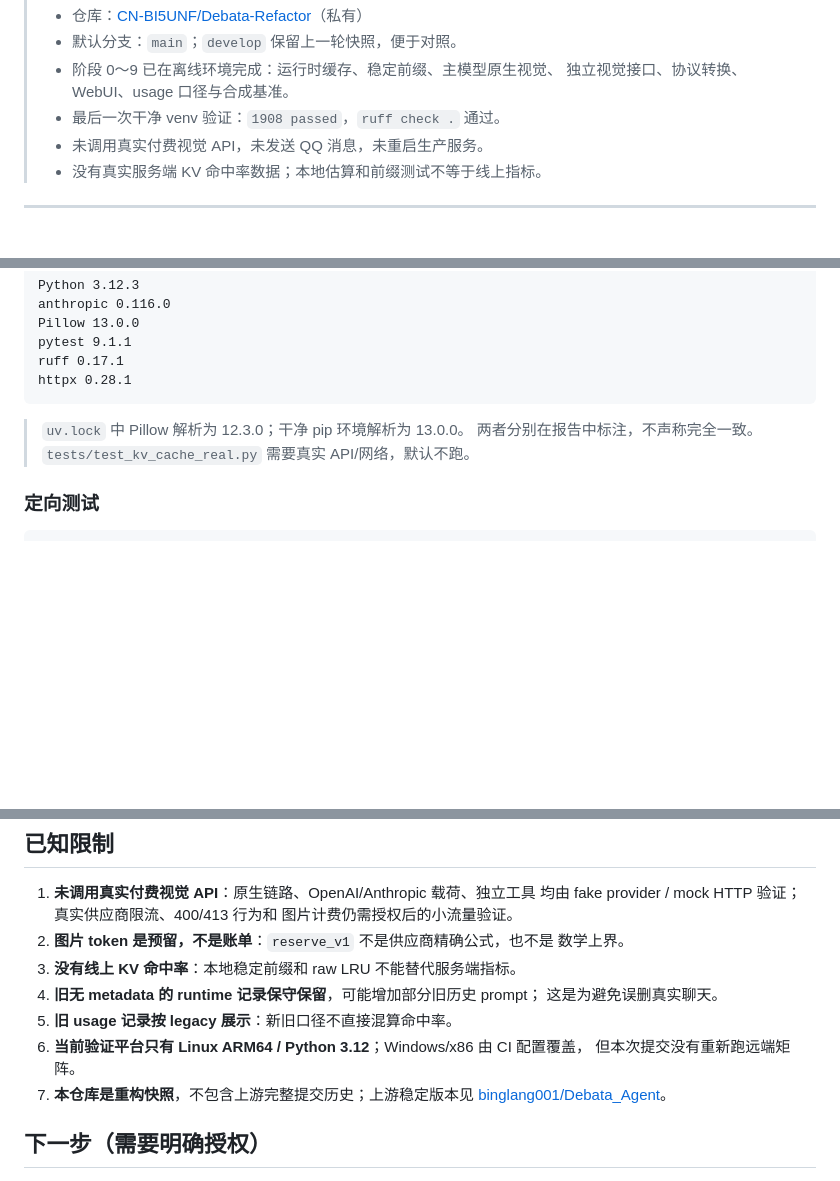
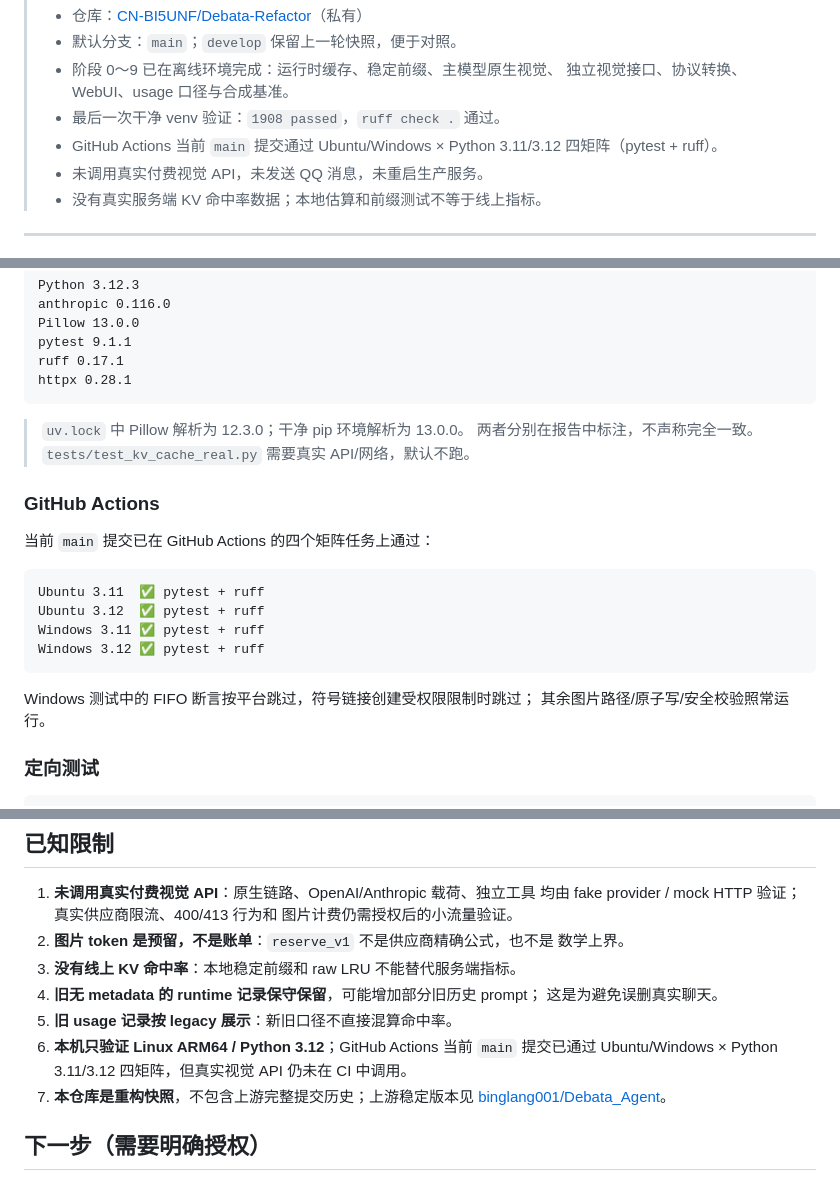
Before and after one commit to CN-BI5UNF/DebataBot, a Markdown page: README.md, 3 parts joined by grey strips. Drawn GitHub-style; blank space fills up the shorter version.

Commit message:
docs: record clean-env and CI verification status
README now reflects 1908 local tests, four-matrix GitHub Actions success, native vision limits, and post-deployment caveats.

````diff
--- a/README.md
+++ b/README.md
@@ -20,6 +21,8 @@
 > - 阶段 0～9 已在离线环境完成：运行时缓存、稳定前缀、主模型原生视觉、
 >   独立视觉接口、协议转换、WebUI、usage 口径与合成基准。
 > - 最后一次干净 venv 验证：`1908 passed`，`ruff check .` 通过。
+> - GitHub Actions 当前 `main` 提交通过 Ubuntu/Windows × Python 3.11/3.12
+>   四矩阵（pytest + ruff）。
 > - 未调用真实付费视觉 API，未发送 QQ 消息，未重启生产服务。
 > - 没有真实服务端 KV 命中率数据；本地估算和前缀测试不等于线上指标。
 
@@ -343,6 +346,20 @@ httpx 0.28.1
 > 两者分别在报告中标注，不声称完全一致。
 > `tests/test_kv_cache_real.py` 需要真实 API/网络，默认不跑。
 
+### GitHub Actions
+
+当前 `main` 提交已在 GitHub Actions 的四个矩阵任务上通过：
+
+```text
+Ubuntu 3.11  ✅ pytest + ruff
+Ubuntu 3.12  ✅ pytest + ruff
+Windows 3.11 ✅ pytest + ruff
+Windows 3.12 ✅ pytest + ruff
+```
+
+Windows 测试中的 FIFO 断言按平台跳过，符号链接创建受权限限制时跳过；
+其余图片路径/原子写/安全校验照常运行。
+
 ### 定向测试
 
 ```bash
@@ -457,8 +474,9 @@ Debata-Refactor/
 4. **旧无 metadata 的 runtime 记录保守保留**，可能增加部分旧历史 prompt；
    这是为避免误删真实聊天。
 5. **旧 usage 记录按 legacy 展示**：新旧口径不直接混算命中率。
-6. **当前验证平台只有 Linux ARM64 / Python 3.12**；Windows/x86 由 CI 配置覆盖，
-   但本次提交没有重新跑远端矩阵。
+6. **本机只验证 Linux ARM64 / Python 3.12**；GitHub Actions 当前 `main`
+   提交已通过 Ubuntu/Windows × Python 3.11/3.12 四矩阵，但真实视觉 API
+   仍未在 CI 中调用。
 7. **本仓库是重构快照**，不包含上游完整提交历史；上游稳定版本见
    [binglang001/Debata_Agent](https://github.com/binglang001/Debata_Agent)。
 
````
Also changed, not shown: other parts of README.md (+1 -0 lines).
